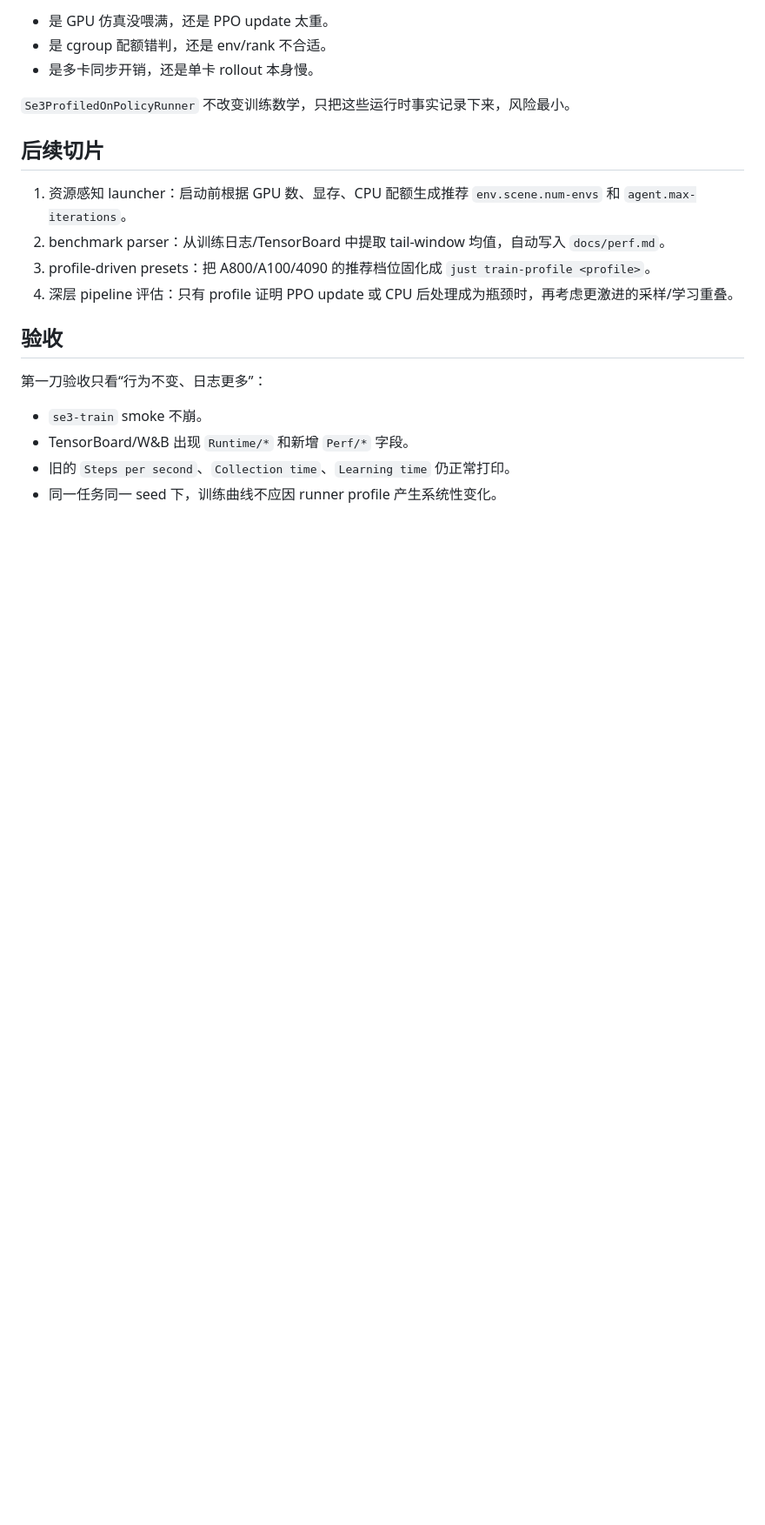
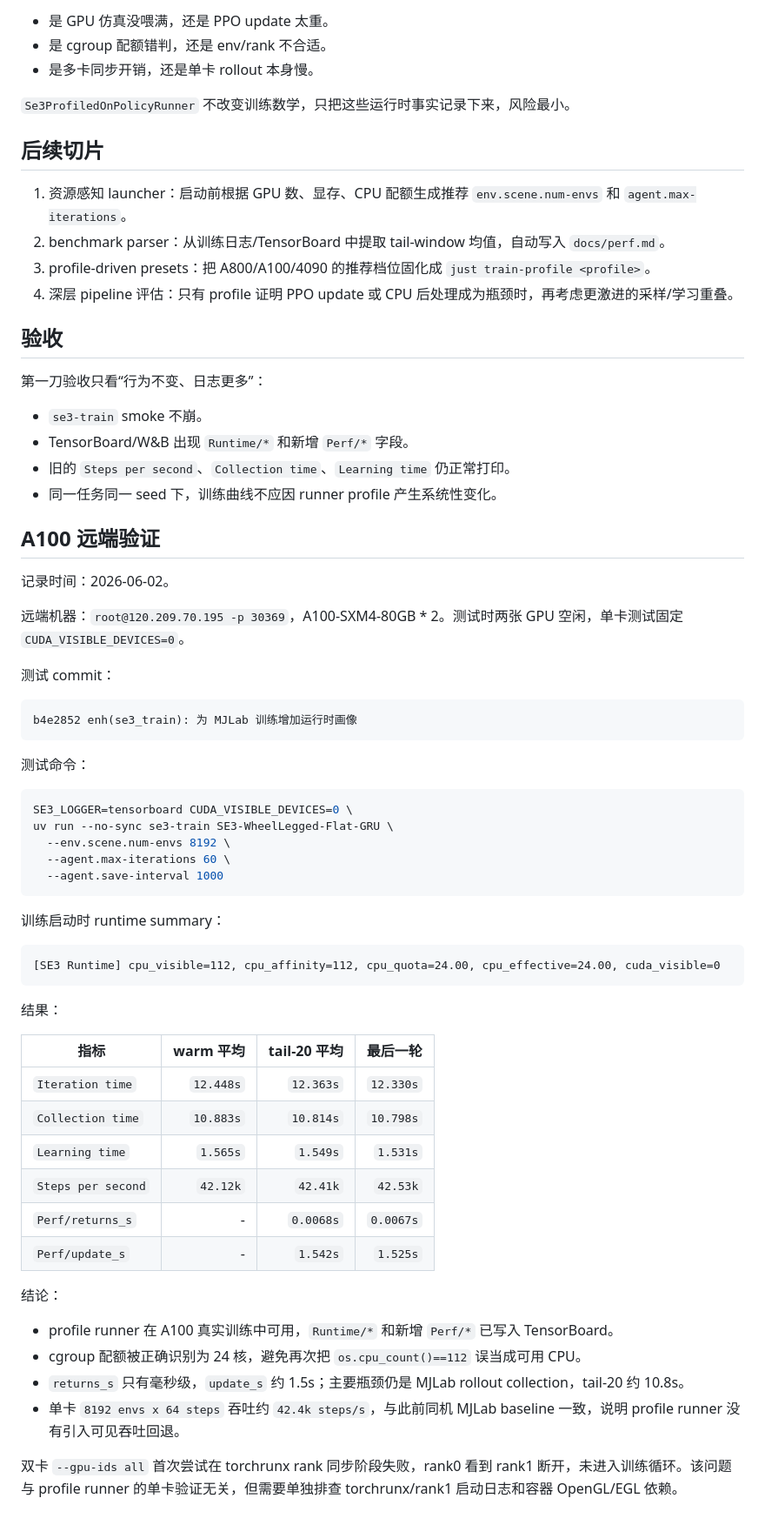
Before and after one commit to 3SE-Competitive-Robotics-Team/se3_rl, a Markdown page: docs/plan/mjlab_runtime_upgrade.md, the part around the change. Shown at 87% size. Rendered like a GitHub page; blank space fills up the shorter version.

Commit message:
docs(se3_train): 记录 A100 runtime profile 验证
- 记录 A100 单卡 8192 envs x 64 steps 的 MJLab profile benchmark

- 确认 cgroup CPU 配额被识别为 24 核

- 记录 collection、returns、update 的 tail-20 耗时

- 说明双卡 torchrunx 启动失败需另行排查

Constraint: 测试在 root@120.209.70.195 A100 * 2 有卡模式执行

Confidence: high

Scope-risk: narrow

Tested: A100 single-GPU 60-iter benchmark completed

Not-tested: 双卡 torchrunx 成功训练

````diff
--- a/docs/plan/mjlab_runtime_upgrade.md
+++ b/docs/plan/mjlab_runtime_upgrade.md
@@ -59,3 +59,51 @@ UniLab 这次的问题不是“仿真平台天然更快”，而是它让 CPU/GP
 - TensorBoard/W&B 出现 `Runtime/*` 和新增 `Perf/*` 字段。
 - 旧的 `Steps per second`、`Collection time`、`Learning time` 仍正常打印。
 - 同一任务同一 seed 下，训练曲线不应因 runner profile 产生系统性变化。
+
+## A100 远端验证
+
+记录时间：2026-06-02。
+
+远端机器：`root@120.209.70.195 -p 30369`，A100-SXM4-80GB * 2。测试时两张 GPU 空闲，单卡测试固定 `CUDA_VISIBLE_DEVICES=0`。
+
+测试 commit：
+
+```text
+b4e2852 enh(se3_train): 为 MJLab 训练增加运行时画像
+```
+
+测试命令：
+
+```bash
+SE3_LOGGER=tensorboard CUDA_VISIBLE_DEVICES=0 \
+uv run --no-sync se3-train SE3-WheelLegged-Flat-GRU \
+  --env.scene.num-envs 8192 \
+  --agent.max-iterations 60 \
+  --agent.save-interval 1000
+```
+
+训练启动时 runtime summary：
+
+```text
+[SE3 Runtime] cpu_visible=112, cpu_affinity=112, cpu_quota=24.00, cpu_effective=24.00, cuda_visible=0
+```
+
+结果：
+
+| 指标 | warm 平均 | tail-20 平均 | 最后一轮 |
+| --- | ---: | ---: | ---: |
+| `Iteration time` | `12.448s` | `12.363s` | `12.330s` |
+| `Collection time` | `10.883s` | `10.814s` | `10.798s` |
+| `Learning time` | `1.565s` | `1.549s` | `1.531s` |
+| `Steps per second` | `42.12k` | `42.41k` | `42.53k` |
+| `Perf/returns_s` | - | `0.0068s` | `0.0067s` |
+| `Perf/update_s` | - | `1.542s` | `1.525s` |
+
+结论：
+
+- profile runner 在 A100 真实训练中可用，`Runtime/*` 和新增 `Perf/*` 已写入 TensorBoard。
+- cgroup 配额被正确识别为 24 核，避免再次把 `os.cpu_count()==112` 误当成可用 CPU。
+- `returns_s` 只有毫秒级，`update_s` 约 1.5s；主要瓶颈仍是 MJLab rollout collection，tail-20 约 10.8s。
+- 单卡 `8192 envs x 64 steps` 吞吐约 `42.4k steps/s`，与此前同机 MJLab baseline 一致，说明 profile runner 没有引入可见吞吐回退。
+
+双卡 `--gpu-ids all` 首次尝试在 torchrunx rank 同步阶段失败，rank0 看到 rank1 断开，未进入训练循环。该问题与 profile runner 的单卡验证无关，但需要单独排查 torchrunx/rank1 启动日志和容器 OpenGL/EGL 依赖。
````
